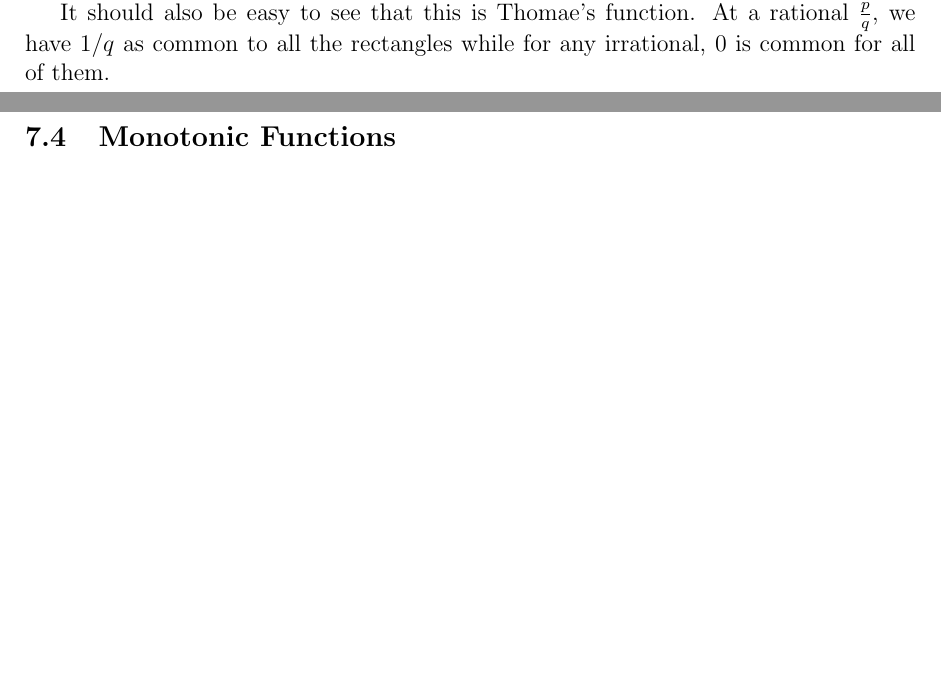
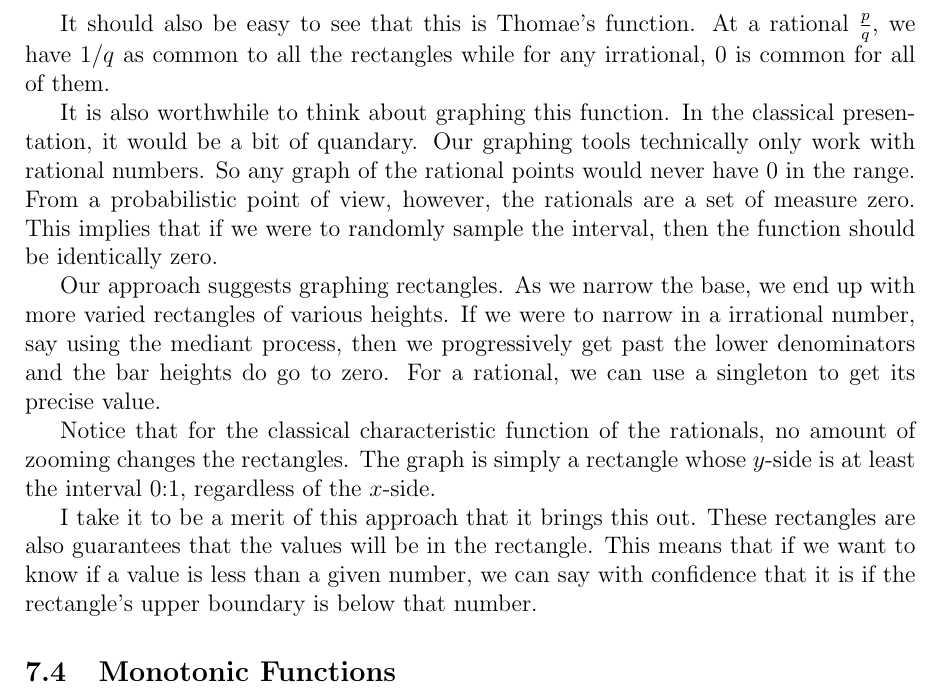
Before and after one commit to jostylr/Reals-as-Oracles, a LaTeX paper (main.tex): two parts of pages 58 and 59 of 86 before the commit and part of page 59 of 87 after it, the two joined at a grey line, cut so that both start at the same text, the shorter picture padded with empty space. Compiled offline with pdfLaTeX.

Commit message:
added blurb about graphing thomae's function

```diff
--- a/main.tex
+++ b/main.tex
@@ -1456,6 +1456,15 @@ Thanks to the singletons, this does satisfy the Separating property. The other p
 
 It should also be easy to see that this is Thomae's function. At a rational $\frac{p}{q}$, we have $1/q$ as common to all the rectangles while for any irrational, $0$ is common for all of them.
 
+It is also worthwhile to think about graphing this function. In the classical presentation, it would be a bit of quandary. Our graphing tools technically only work with rational numbers. So any graph of the rational points would never have 0 in the range. From a probabilistic point of view, however, the rationals are a set of measure zero. This implies that if we were to randomly sample the interval, then the function should be identically zero.
+
+Our approach suggests graphing rectangles. As we narrow the base, we end up with more varied rectangles of various heights. If we were to narrow in a irrational number, say using the mediant process, then we progressively get past the lower denominators and the bar heights do go to zero. For a rational, we can use a singleton to get its precise value.
+
+Notice that for the classical characteristic function of the rationals, no amount of zooming changes the rectangles. The graph is simply a rectangle whose $y$-side is at least the interval $0:1$, regardless of the $x$-side.
+
+I take it to be a merit of this approach that it brings this out. These rectangles are also guarantees that the values will be in the rectangle. This means that if we want to know if a value is less than a given number, we can say with confidence that it is if the rectangle's upper boundary is below that number.
+
+
 \subsection{Monotonic Functions}
 
 For any monotonic rational function, $Q$, such as $x^3$, the rectangle approach works quite well. The minimal rectangle for a given interval $a \lt b$ would be $a:b \times Q(a):Q(b)$. The intersection of two such minimal rectangles, say with $x$-sides satisfying $A \lt a \lt B \lt b$ leads to $a \lt B  \times  Q(a):Q(B) $. We add in the appropriate rectangles containing these minimal rectangles for the consistency properties. The disjoint and separating property can be handled using the monotonic properties.
```
